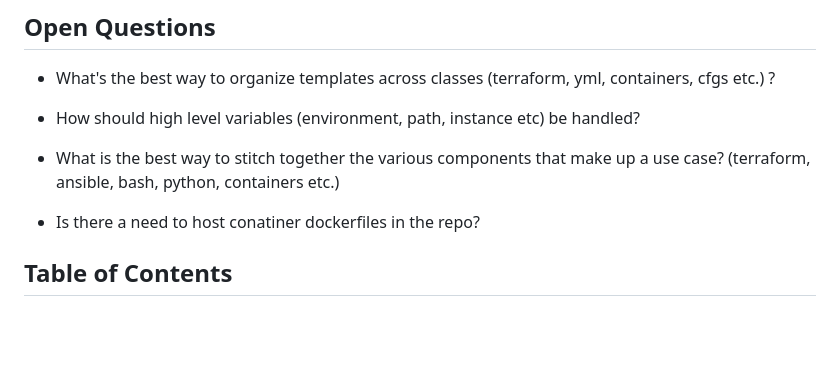
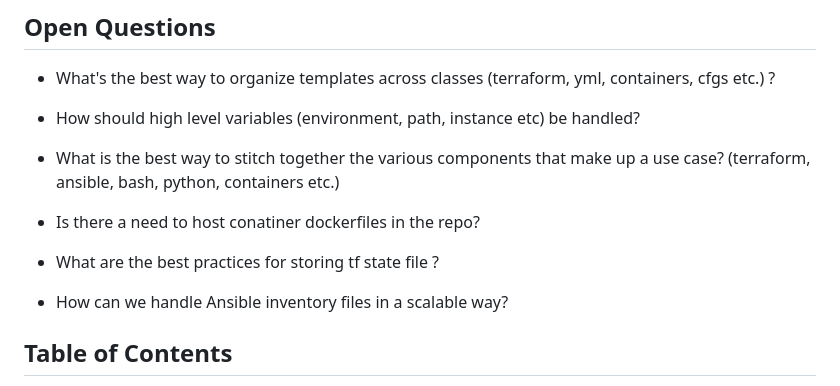
Before and after one commit to Internet2/class-fall23-IaC-Repository-RCIR, a Markdown page: README.md, the part around the change. Drawn GitHub-style; blank space fills up the shorter version.

Commit message:
Open Questions

```diff
--- a/README.md
+++ b/README.md
@@ -18,6 +18,10 @@
 * What is the best way to stitch together the various components that make up a use case? (terraform, ansible, bash, python, containers etc.)
 
 * Is there a need to host conatiner dockerfiles in the repo?
+
+* What are the best practices for storing tf state file ?
+
+* How can we handle Ansible inventory files in a scalable way?
 
 
 ## Table of Contents
```
